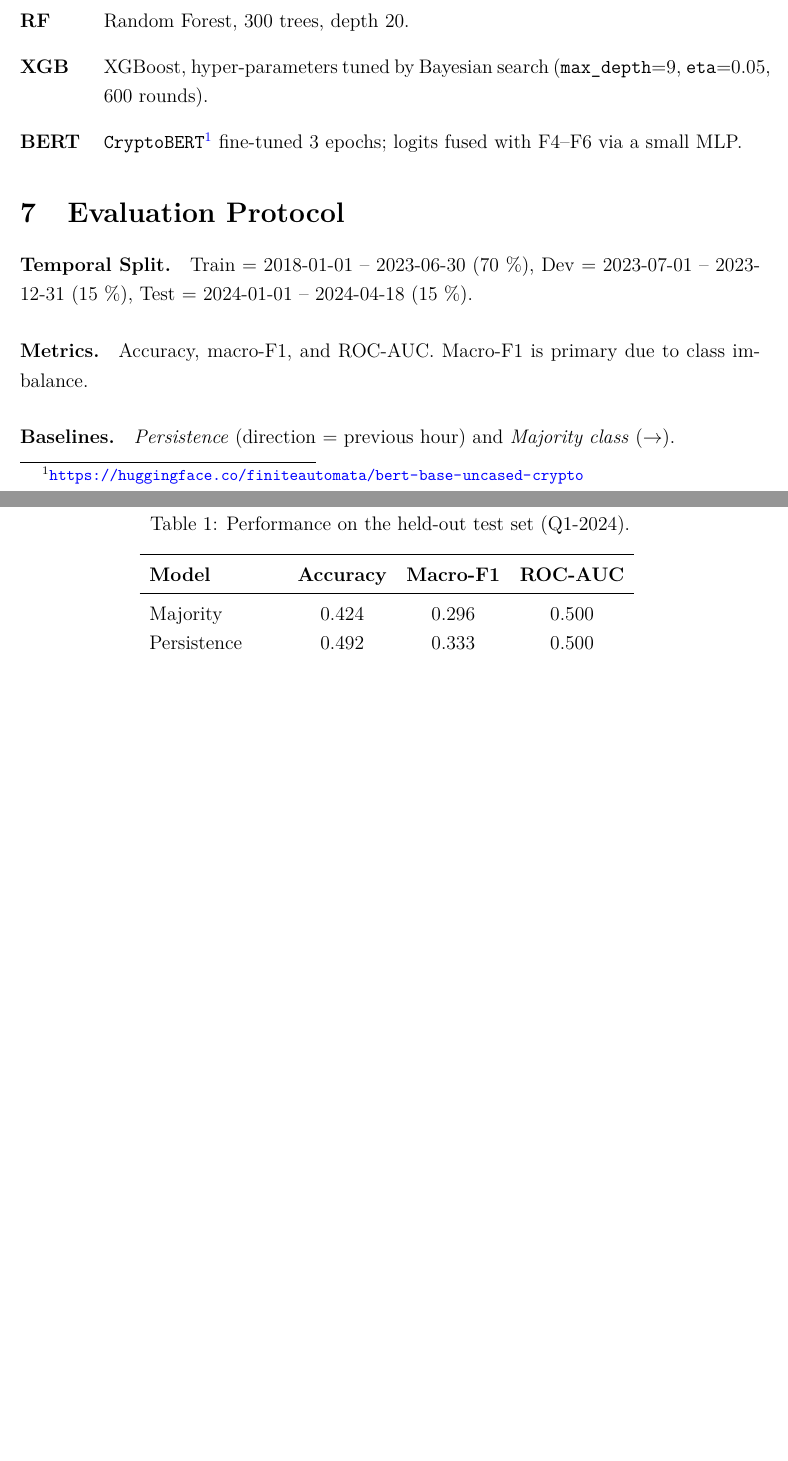
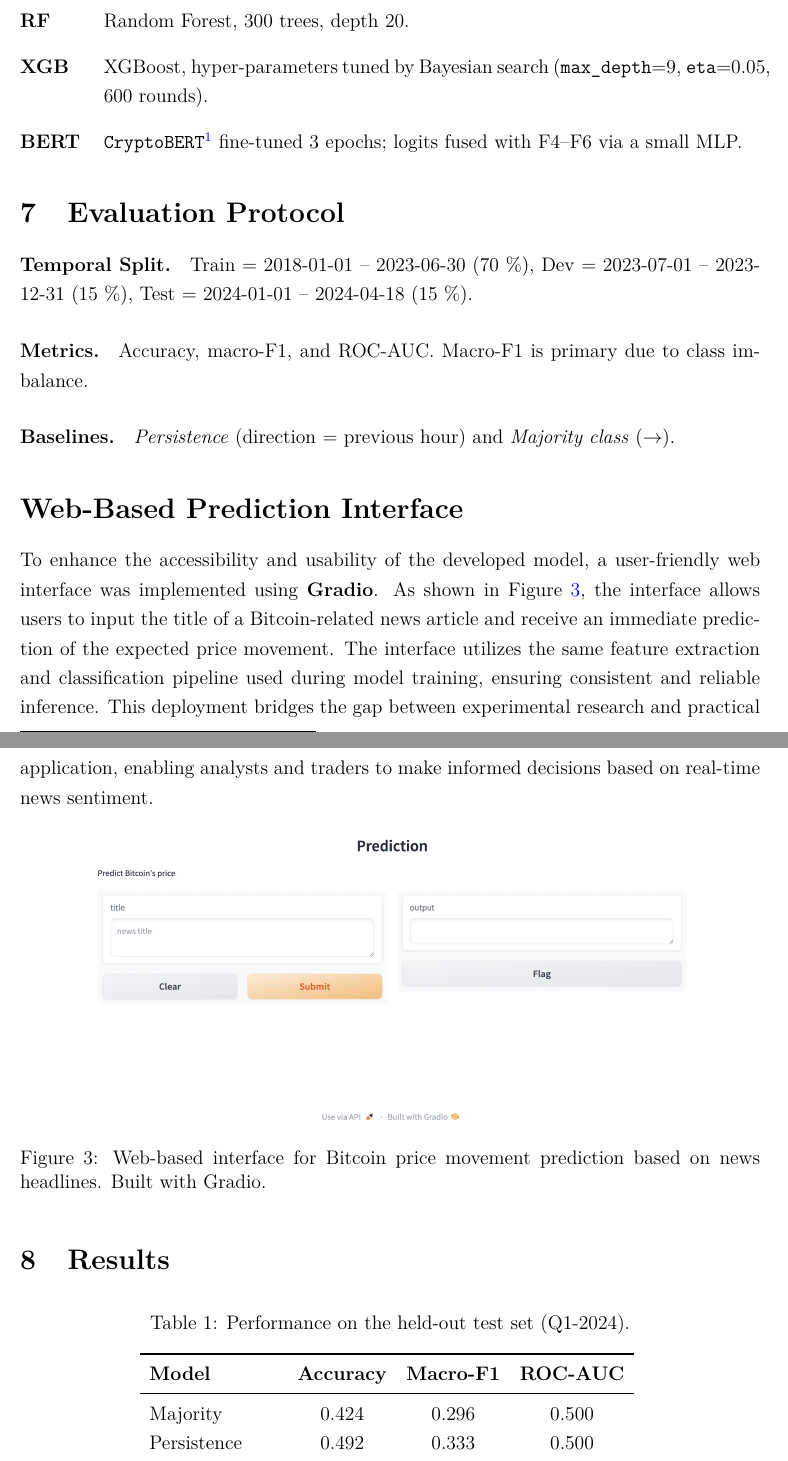
Before and after one commit to Mah-En/Crypto-News-Sentiment-and-Bitcoin-Price-Forecasting, a LaTeX paper (Report/Report.tex): two parts of pages 6 and 7 of 8, joined at a grey line, cut so that both start at the same text, the shorter picture padded with empty space. Compiled offline with pdfLaTeX.

Commit message:
Updated.

```diff
--- a/Report/Report.tex
+++ b/Report/Report.tex
@@ -223,6 +224,21 @@ imbalance.
 \paragraph{Baselines.}
 \emph{Persistence} (direction = previous hour) and
 \emph{Majority class} (\(\rightarrow\)).
+
+
+% --------------------------------------------------------------------------
+
+\section*{Web-Based Prediction Interface}
+
+To enhance the accessibility and usability of the developed model, a user-friendly web interface was implemented using \textbf{Gradio}. As shown in Figure~\ref{fig:gradio-ui}, the interface allows users to input the title of a Bitcoin-related news article and receive an immediate prediction of the expected price movement. The interface utilizes the same feature extraction and classification pipeline used during model training, ensuring consistent and reliable inference. This deployment bridges the gap between experimental research and practical application, enabling analysts and traders to make informed decisions based on real-time news sentiment.
+
+\begin{figure}[H]
+    \centering
+    \includegraphics[width=0.9\linewidth]{Api.png}
+    \caption{Web-based interface for Bitcoin price movement prediction based on news headlines. Built with Gradio.}
+    \label{fig:gradio-ui}
+\end{figure}
+
 
 % --------------------------------------------------------------------------
 \section{Results}
```
Also changed, not shown: Api.png (added), README.md, Report/Api.png (added), Report/Report.pdf, Report/Report.tex (11 more changed lines), 5 other files.
